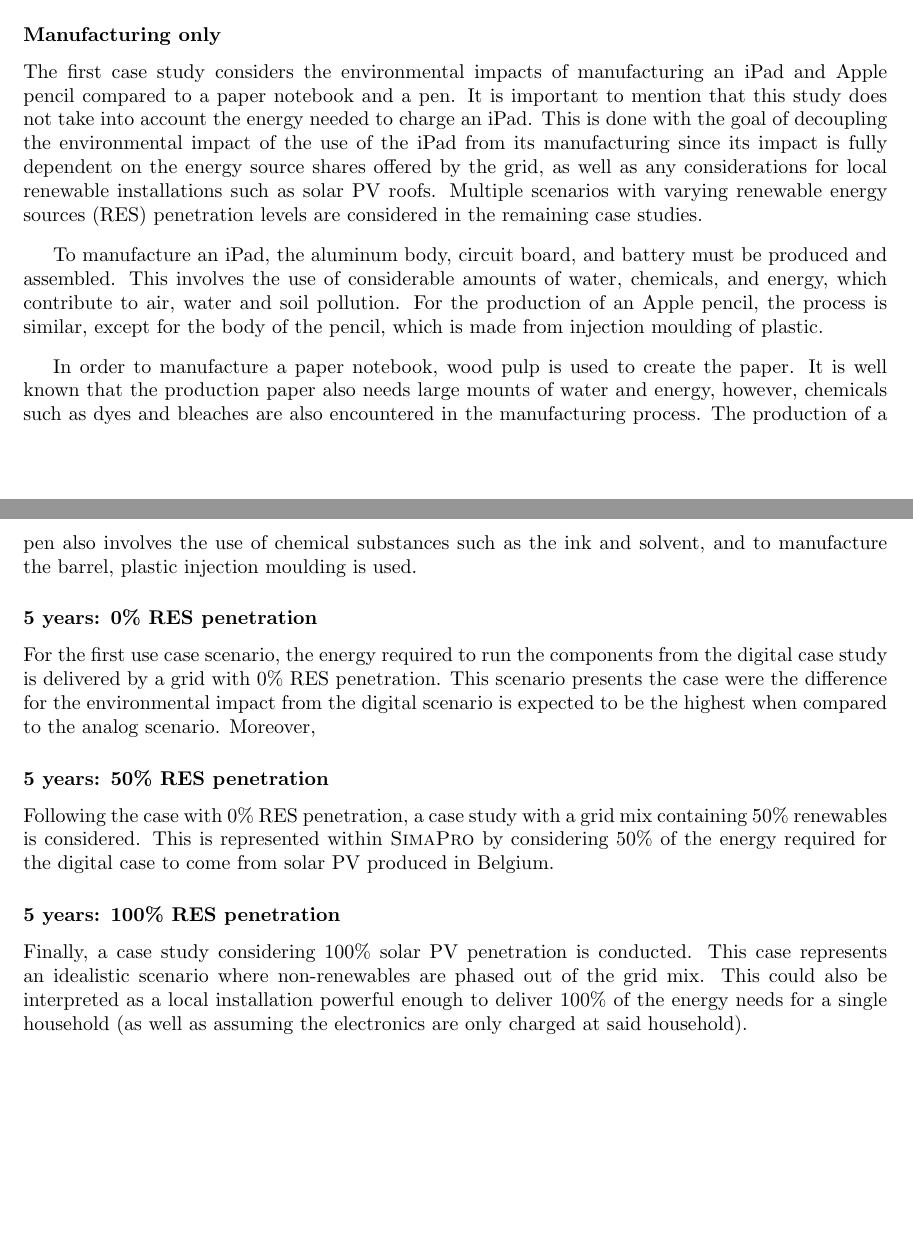
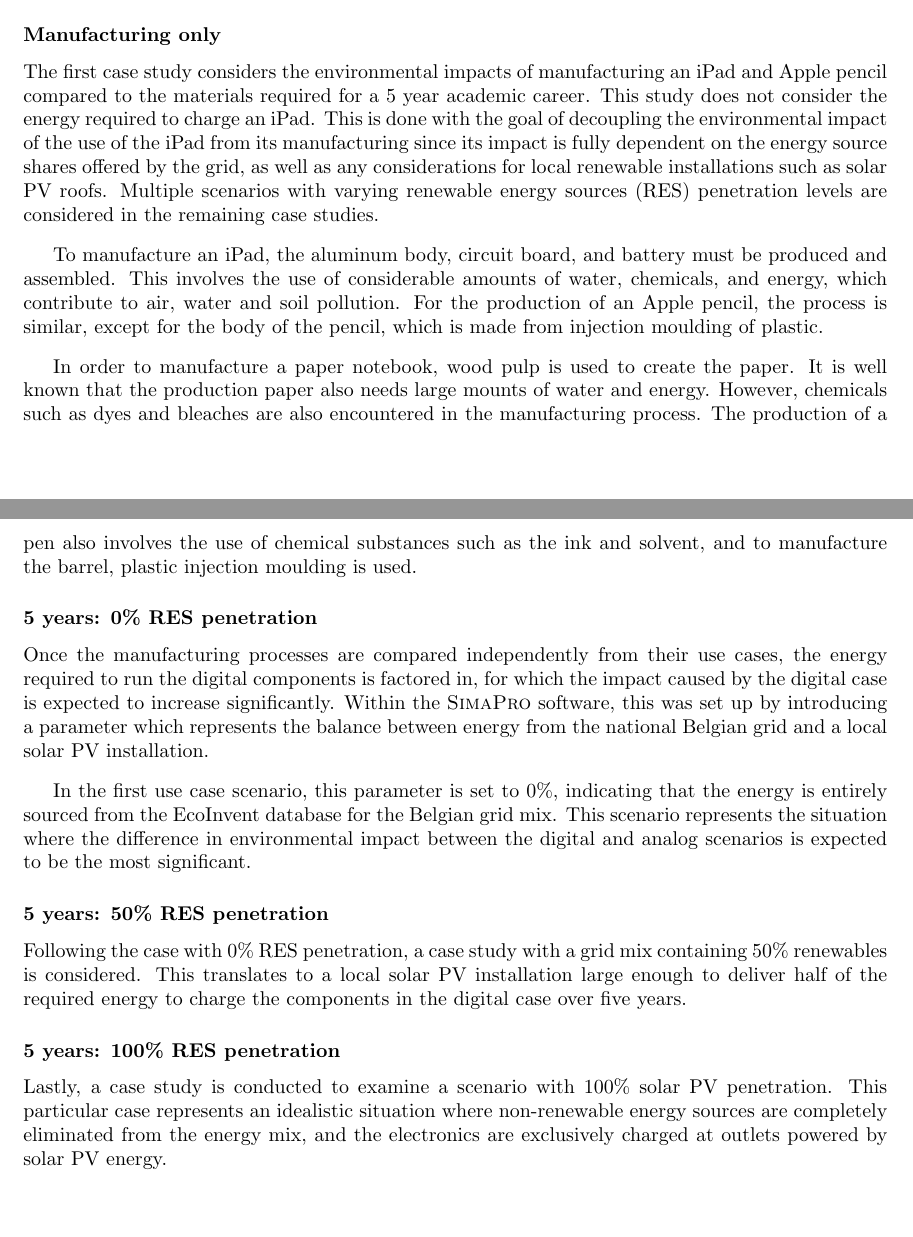
Before and after one commit to carlosaduranc/ecodesign, a LaTeX document (2023_Asencio_Duran.tex, which reads sections/scenarios.tex): two parts of pages 9 and 10 of 13, joined at a grey line, cut so that both start at the same text. Compiled offline with pdfLaTeX.

Commit message:
Fixed case study definition

```diff
--- a/sections/scenarios.tex
+++ b/sections/scenarios.tex
@@ -91,17 +91,20 @@ The life cycle for the digital alternative also considers a 5-year university st
 In order to allow multiple perspectives for the comparison between both note-taking approaches, multiple scenarios were considered. In the following, the considerations for all scenarios are described in great detail.
 
 \subsubsection*{Manufacturing only}
-The first case study considers the environmental impacts of manufacturing an iPad and Apple pencil compared to a paper notebook and a pen. It is important to mention that this study does not take into account the energy needed to charge an iPad. This is done with the goal of decoupling the environmental impact of the use of the iPad from its manufacturing since its impact is fully dependent on the energy source shares offered by the grid, as well as any considerations for local renewable installations such as solar PV roofs. Multiple scenarios with varying renewable energy sources (RES) penetration levels are considered in the remaining case studies.
+The first case study considers the environmental impacts of manufacturing an iPad and Apple pencil compared to the materials required for a 5 year academic career. This study does not consider the energy required to charge an iPad. This is done with the goal of decoupling the environmental impact of the use of the iPad from its manufacturing since its impact is fully dependent on the energy source shares offered by the grid, as well as any considerations for local renewable installations such as solar PV roofs. Multiple scenarios with varying renewable energy sources (RES) penetration levels are considered in the remaining case studies.
 
 To manufacture an iPad, the aluminum body, circuit board, and battery must be produced and assembled. This involves the use of considerable amounts of water, chemicals, and energy, which contribute to air, water and soil pollution. For the production of an Apple pencil, the process is similar, except for the body of the pencil, which is made from injection moulding of plastic.
 
-In order to manufacture a paper notebook, wood pulp is used to create the paper. It is well known that the production paper also needs large mounts of water and energy, however, chemicals such as dyes and bleaches are also encountered in the manufacturing process. The production of a pen also involves the use of chemical substances such as the ink and solvent, and to manufacture the barrel, plastic injection moulding is used.
+In order to manufacture a paper notebook, wood pulp is used to create the paper. It is well known that the production paper also needs large mounts of water and energy. However, chemicals such as dyes and bleaches are also encountered in the manufacturing process. The production of a pen also involves the use of chemical substances such as the ink and solvent, and to manufacture the barrel, plastic injection moulding is used.
 
 \subsubsection*{5 years: 0\% RES penetration}
-For the first use case scenario, the energy required to run the components from the digital case study is delivered by a grid with 0\% RES penetration. This scenario presents the case were the difference for the environmental impact from the digital scenario is expected to be the highest when compared to the analog scenario. Moreover,
+
+Once the manufacturing processes are compared independently from their use cases, the energy required to run the digital components is factored in, for which the impact caused by the digital case is expected to increase significantly. Within the \textsc{SimaPro} software, this was set up by introducing a parameter which represents the balance between energy from the national Belgian grid and a local solar PV installation.
+
+In the first use case scenario, this parameter is set to 0\%, indicating that the energy is entirely sourced from the EcoInvent database for the Belgian grid mix. This scenario represents the situation where the difference in environmental impact between the digital and analog scenarios is expected to be the most significant.
 
 \subsubsection*{5 years: 50\% RES penetration}
-Following the case with 0\% RES penetration, a case study with a grid mix containing 50\% renewables is considered. This is represented within \textsc{SimaPro} by considering 50\% of the energy required for the digital case to come from solar PV produced in Belgium.
+Following the case with 0\% RES penetration, a case study with a grid mix containing 50\% renewables is considered. This translates to a local solar PV installation large enough to deliver half of the required energy to charge the components in the digital case over five years.
 
 \subsubsection*{5 years: 100\% RES penetration}
-Finally, a case study considering 100\% solar PV penetration is conducted. This case represents an idealistic scenario where non-renewables are phased out of the grid mix. This could also be interpreted as a local installation powerful enough to deliver 100\% of the energy needs for a single household (as well as assuming the electronics are only charged at said household).
+Lastly, a case study is conducted to examine a scenario with 100\% solar PV penetration. This particular case represents an idealistic situation where non-renewable energy sources are completely eliminated from the energy mix, and the electronics are exclusively charged at outlets powered by solar PV energy.
```
